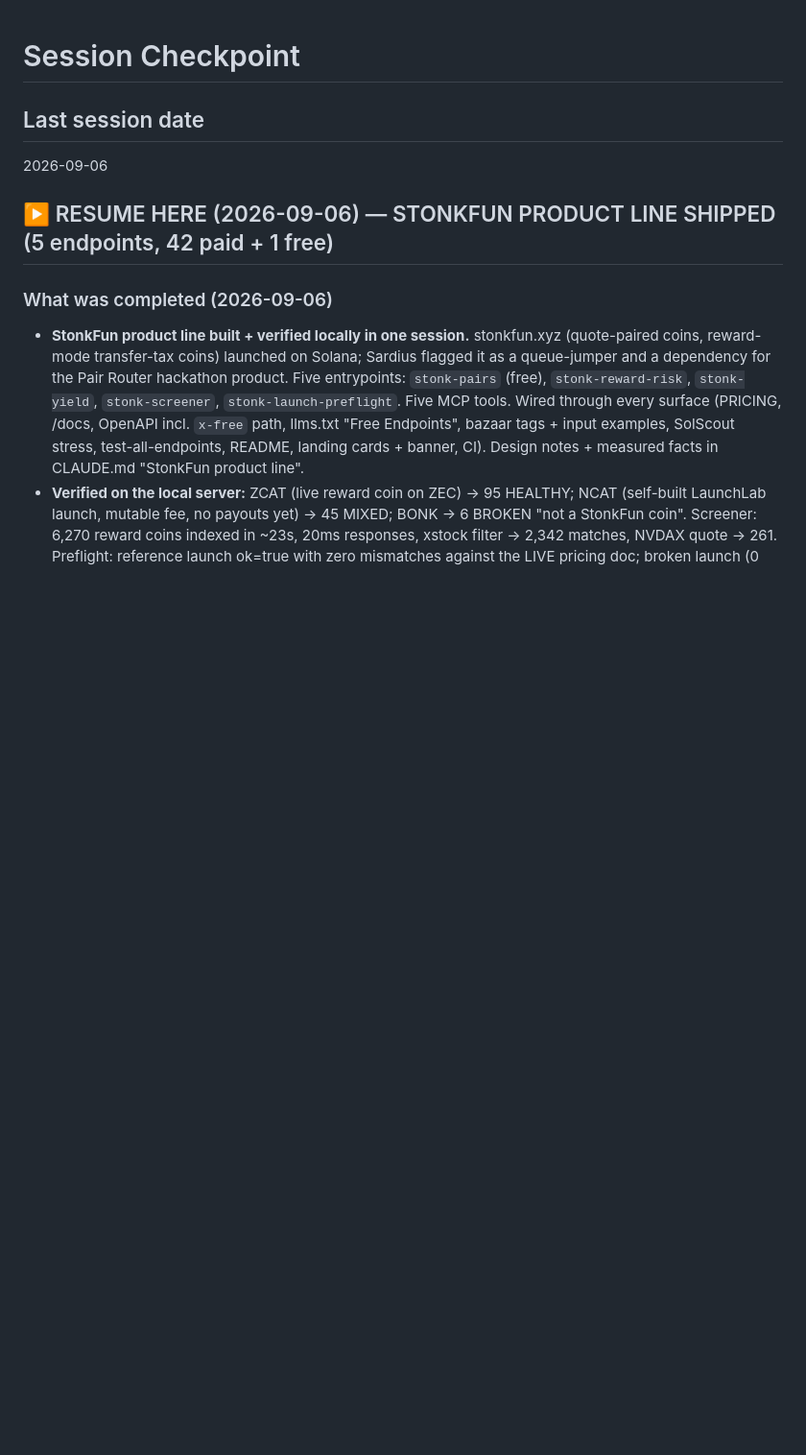
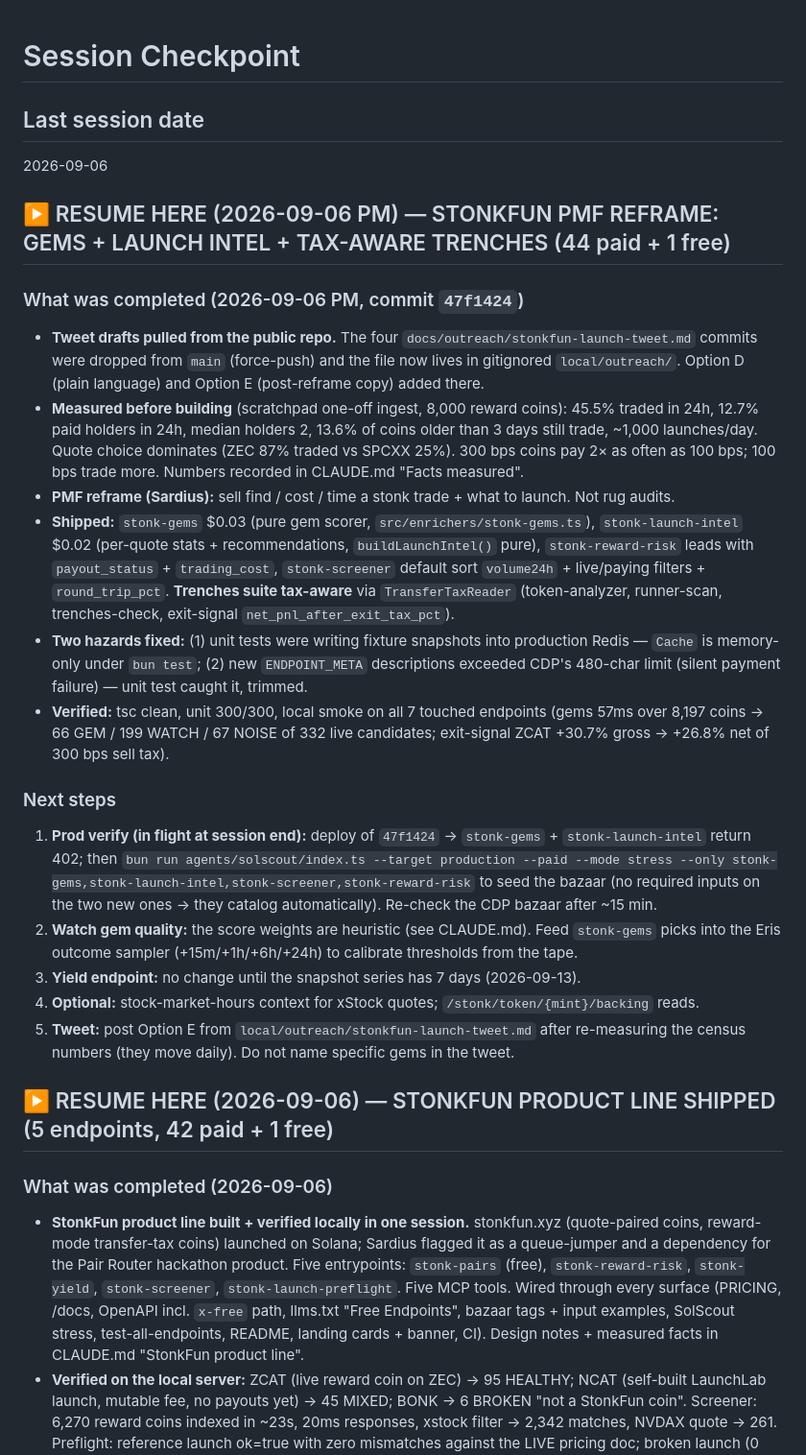
Before and after one commit to 0xSardius/solenrich, a Markdown page: docs/CHECKPOINT.md, the part around the change. Shown at 96% size. Drawn GitHub-style; blank space fills up the shorter version.

Commit message:
docs: checkpoint — StonkFun PMF reframe shipped, prod seed 4/4 settled
Claude-Session: https://claude.ai/code/session_01UkDstBPQQvjJs23suuugiw

```diff
--- a/docs/CHECKPOINT.md
+++ b/docs/CHECKPOINT.md
@@ -2,6 +2,43 @@
 
 ## Last session date
 2026-09-06
+
+## ▶️ RESUME HERE (2026-09-06 PM) — STONKFUN PMF REFRAME: GEMS + LAUNCH INTEL + TAX-AWARE TRENCHES (44 paid + 1 free)
+
+### What was completed (2026-09-06 PM, commit `47f1424`)
+
+- **Tweet drafts pulled from the public repo.** The four `docs/outreach/stonkfun-launch-tweet.md`
+  commits were dropped from `main` (force-push) and the file now lives in gitignored
+  `local/outreach/`. Option D (plain language) and Option E (post-reframe copy) added there.
+- **Measured before building** (scratchpad one-off ingest, 8,000 reward coins): 45.5% traded in
+  24h, 12.7% paid holders in 24h, median holders 2, 13.6% of coins older than 3 days still trade,
+  ~1,000 launches/day. Quote choice dominates (ZEC 87% traded vs SPCXX 25%). 300 bps coins pay
+  2× as often as 100 bps; 100 bps trade more. Numbers recorded in CLAUDE.md "Facts measured".
+- **PMF reframe (Sardius):** sell find / cost / time a stonk trade + what to launch. Not rug audits.
+- **Shipped:** `stonk-gems` $0.03 (pure gem scorer, `src/enrichers/stonk-gems.ts`), `stonk-launch-intel`
+  $0.02 (per-quote stats + recommendations, `buildLaunchIntel()` pure), `stonk-reward-risk` leads with
+  `payout_status` + `trading_cost`, `stonk-screener` default sort `volume24h` + live/paying filters +
+  `round_trip_pct`. **Trenches suite tax-aware** via `TransferTaxReader` (token-analyzer,
+  runner-scan, trenches-check, exit-signal `net_pnl_after_exit_tax_pct`).
+- **Two hazards fixed:** (1) unit tests were writing fixture snapshots into production Redis —
+  `Cache` is memory-only under `bun test`; (2) new `ENDPOINT_META` descriptions exceeded CDP's
+  480-char limit (silent payment failure) — unit test caught it, trimmed.
+- **Verified:** tsc clean, unit 300/300, local smoke on all 7 touched endpoints (gems 57ms over
+  8,197 coins → 66 GEM / 199 WATCH / 67 NOISE of 332 live candidates; exit-signal ZCAT
+  +30.7% gross → +26.8% net of 300 bps sell tax).
+
+### Next steps
+
+1. **Prod verify (in flight at session end):** deploy of `47f1424` → `stonk-gems` + `stonk-launch-intel`
+   return 402; then `bun run agents/solscout/index.ts --target production --paid --mode stress --only
+   stonk-gems,stonk-launch-intel,stonk-screener,stonk-reward-risk` to seed the bazaar (no required
+   inputs on the two new ones → they catalog automatically). Re-check the CDP bazaar after ~15 min.
+2. **Watch gem quality:** the score weights are heuristic (see CLAUDE.md). Feed `stonk-gems` picks into
+   the Eris outcome sampler (+15m/+1h/+6h/+24h) to calibrate thresholds from the tape.
+3. **Yield endpoint:** no change until the snapshot series has 7 days (2026-09-13).
+4. **Optional:** stock-market-hours context for xStock quotes; `/stonk/token/{mint}/backing` reads.
+5. **Tweet:** post Option E from `local/outreach/stonkfun-launch-tweet.md` after re-measuring the
+   census numbers (they move daily). Do not name specific gems in the tweet.
 
 ## ▶️ RESUME HERE (2026-09-06) — STONKFUN PRODUCT LINE SHIPPED (5 endpoints, 42 paid + 1 free)
 
```
